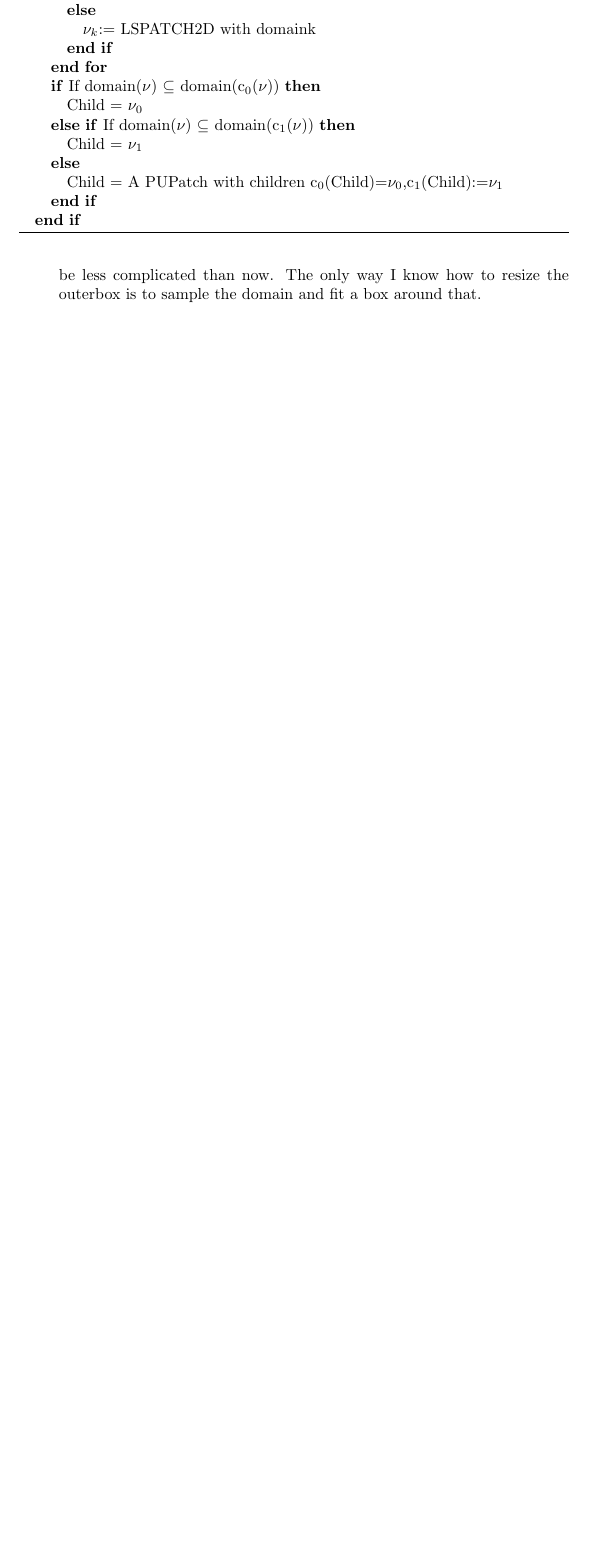
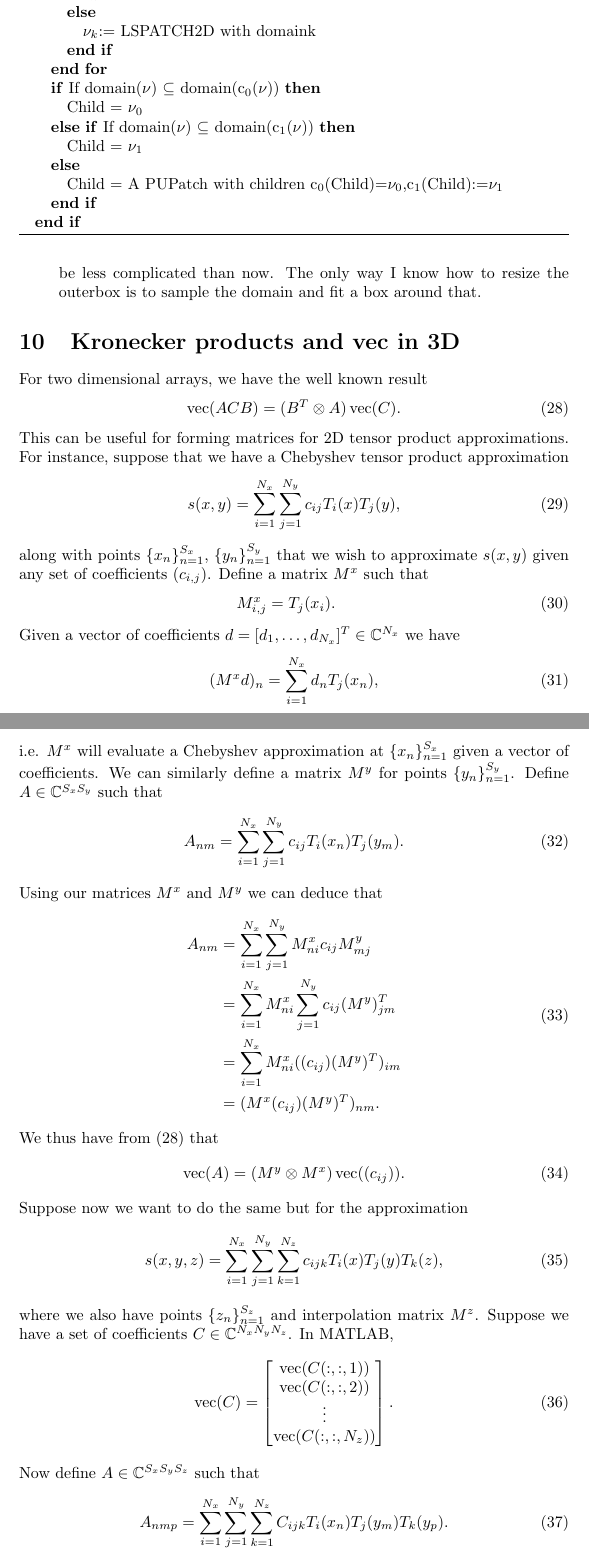
Before and after one commit to tobydriscoll/blinking-pum, a LaTeX document (PUNDJOURNAL.tex): part of page 18 of 18 before the commit and two parts of pages 18 and 19 of 20 after it, the two joined at a grey line, cut so that both start at the same text, the shorter picture padded with empty space. Compiled offline with pdfLaTeX; a LaTeX package or settings file that is missing is left out.

Commit message:
added section for how to create matricies for 3D tensor product approximations

```diff
--- a/PUNDJOURNAL.tex
+++ b/PUNDJOURNAL.tex
@@ -27,6 +27,7 @@
 \newcommand\supp{\mathop{\rm supp}}
 
 \newcommand{\vect}[1]{\mathbf{#1}}
+\DeclareMathOperator{\vecm}{vec}
 \newcommand{\plotwidth}{0.45}
 \newcommand{\WRP}{\par\qquad\(\hookrightarrow\)\enspace}
 
@@ -783,3 +784,60 @@ The first challenge for this method is to determine when to drop leaves based on
 \item I am not attached to the way this algorithm is implemented right now, and believe it can be improved upon. I am thinking that if at least three of the interior points of $\nu$ are in $\Omega$, we mark the patch as geometrically refined regardless of the size of the outer box.
 \item We could resize the outerbox of the leaves before we split. While this does avoid the problem of dropping leaves, I don't think implementation will be less complicated than now. The only way I know how to resize the outerbox is to sample the domain and fit a box around that.
 \end{itemize}
+
+\section{Kronecker products and vec in 3D}
+For two dimensional arrays, we have the well known result
+\begin{equation}
+\vecm(ACB) = (B^T \otimes A) \vecm (C).
+\label{kronvec}
+\end{equation}
+This can be useful for forming matrices for 2D tensor product approximations. For instance, suppose that we have a Chebyshev tensor product approximation
+\begin{equation}
+s(x,y) = \sum_{i=1}^{N_x} \sum_{j=1}^{N_y} c_{ij} T_i(x)T_j(y),
+\end{equation}
+along with points $\{x_n\}_{n=1}^{S_x}$, $\{y_n\}_{n=1}^{S_y}$ that we wish to approximate $s(x,y)$ given any set of coefficients $(c_{i,j})$. Define a matrix $M^x$ such that
+\begin{equation}
+\begin{aligned}
+	M_{i,j}^x &= T_j(x_i).
+\end{aligned}
+\end{equation}
+Given a vector of coefficients $d = [d_1,\dots,d_{N_x}]^T \in \C^{N_x}$ we have
+\begin{equation}
+(M^x d)_n = \sum_{i=1}^{N_x} d_n T_j(x_n),
+\end{equation}
+i.e. $M^x$ will evaluate a Chebyshev approximation at $\{x_n\}_{n=1}^{S_x}$ given a vector of coefficients. We can similarly define a matrix $M^y$ for points $\{y_n\}_{n=1}^{S_y}$. Define $A \in \C^{S_x S_y}$ such that
+\begin{equation}
+A_{nm} = \sum_{i=1}^{N_x} \sum_{j=1}^{N_y} c_{ij} T_i(x_n)T_j(y_m).
+\end{equation}
+Using our matrices $M^x$ and $M^y$ we can deduce that
+\begin{equation}
+\begin{aligned}
+A_{nm} &= \sum_{i=1}^{N_x} \sum_{j=1}^{N_y} M_{ni}^x c_{ij} M_{mj}^y \\
+       &= \sum_{i=1}^{N_x} M_{ni}^x \sum_{j=1}^{N_y} c_{ij} (M^y)_{jm}^T \\
+       &= \sum_{i=1}^{N_x} M_{ni}^x ((c_{ij}) (M^y)^T)_{im} \\
+       &=  (M^x(c_{ij}) (M^y)^T)_{nm}.
+\end{aligned}
+\end{equation}
+We thus have from (\ref{kronvec}) that
+\begin{equation}
+	\vecm(A) = (M^y \otimes M^x) \vecm((c_{ij})).
+	\label{2DKron}
+\end{equation}
+Suppose now we want to do the same but for the approximation
+\begin{equation}
+s(x,y,z) = \sum_{i=1}^{N_x} \sum_{j=1}^{N_y} \sum_{k=1}^{N_z} c_{ijk} T_i(x)T_j(y)T_k(z),
+\end{equation}
+where we also have points $\{z_n\}_{n=1}^{S_z}$ and interpolation matrix $M^{z}$. Suppose we have a set of coefficients $C \in \C^{N_x N_y N_z}$. In MATLAB,
+\begin{equation}
+\vecm(C) =
+\begin{bmatrix}
+\vecm(C(:,:,1))	\\
+\vecm(C(:,:,2))	\\
+\vdots \\
+\vecm(C(:,:,N_z))
+\end{bmatrix}.
+\end{equation}
+Now define $A \in \C^{S_x S_y S_z}$ such that
+\begin{equation}
+A_{nmp} = \sum_{i=1}^{N_x} \sum_{j=1}^{N_y}  \sum_{k=1}^{N_z}  C_{ijk} T_i(x_n)T_j(y_m)T_k(y_p).
+\end{equation}
```
Also changed, not shown: PUNDJOURNAL.pdf, PUNDJOURNAL.tex (38 more changed lines).
